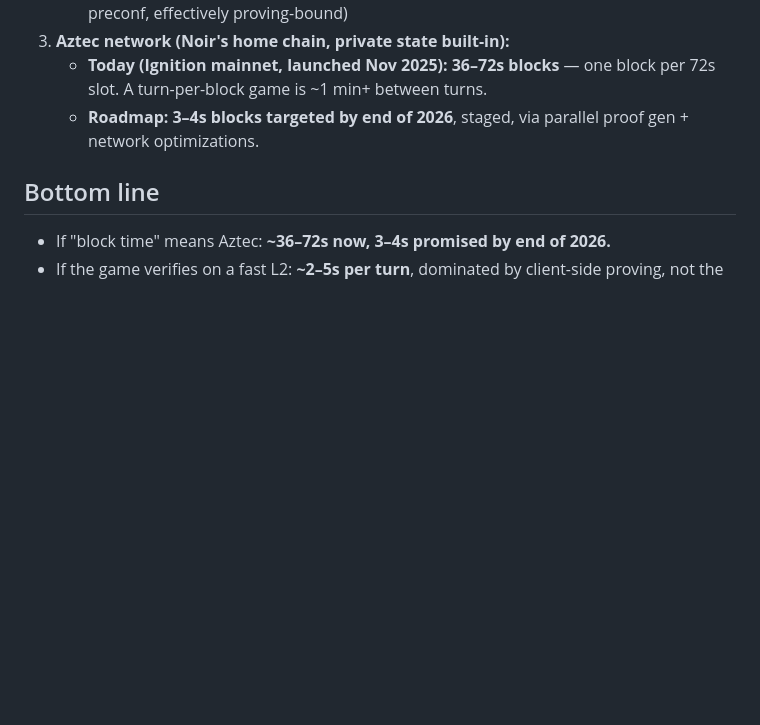
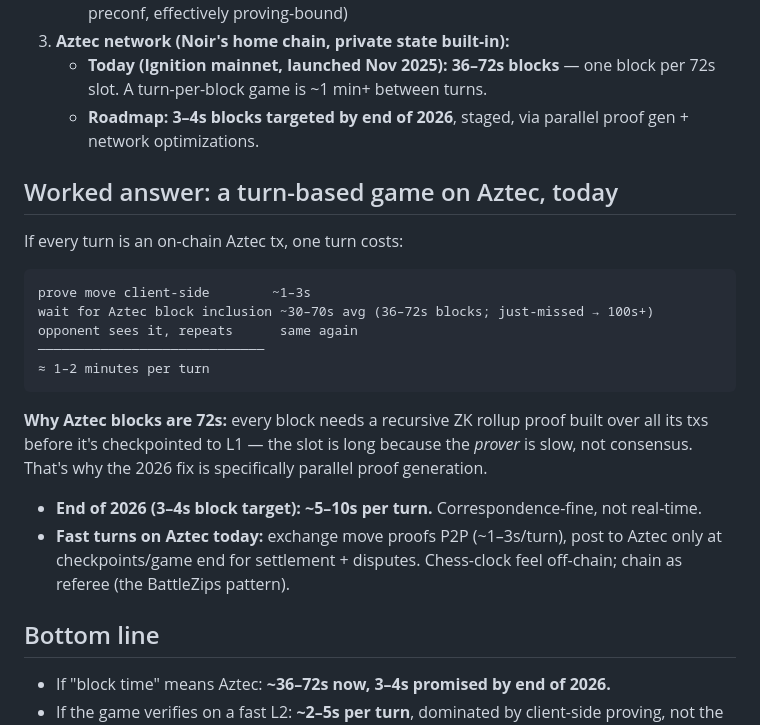
Before and after one commit to clawdbotatg/clawd-research, a Markdown page: noir/TURN-LATENCY.md, the part around the change. Drawn GitHub-style; blank space fills up the shorter version.

Commit message:
noir: worked answer — per-turn latency for a game on Aztec today vs 2026
Co-Authored-By: Claude Fable 5 <noreply@anthropic.com>

````diff
--- a/noir/TURN-LATENCY.md
+++ b/noir/TURN-LATENCY.md
@@ -49,6 +49,29 @@ Three architectures, three latencies:
    - **Roadmap: 3–4s blocks targeted by end of 2026**, staged, via parallel
      proof gen + network optimizations.
 
+## Worked answer: a turn-based game on Aztec, today
+
+If every turn is an on-chain Aztec tx, one turn costs:
+
+```
+prove move client-side        ~1–3s
+wait for Aztec block inclusion ~30–70s avg (36–72s blocks; just-missed → 100s+)
+opponent sees it, repeats      same again
+─────────────────────────────
+≈ 1–2 minutes per turn
+```
+
+**Why Aztec blocks are 72s:** every block needs a recursive ZK rollup proof
+built over all its txs before it's checkpointed to L1 — the slot is long
+because the *prover* is slow, not consensus. That's why the 2026 fix is
+specifically parallel proof generation.
+
+- **End of 2026 (3–4s block target): ~5–10s per turn.** Correspondence-fine,
+  not real-time.
+- **Fast turns on Aztec today:** exchange move proofs P2P (~1–3s/turn), post
+  to Aztec only at checkpoints/game end for settlement + disputes. Chess-clock
+  feel off-chain; chain as referee (the BattleZips pattern).
+
 ## Bottom line
 
 - If "block time" means Aztec: **~36–72s now, 3–4s promised by end of 2026.**
````
